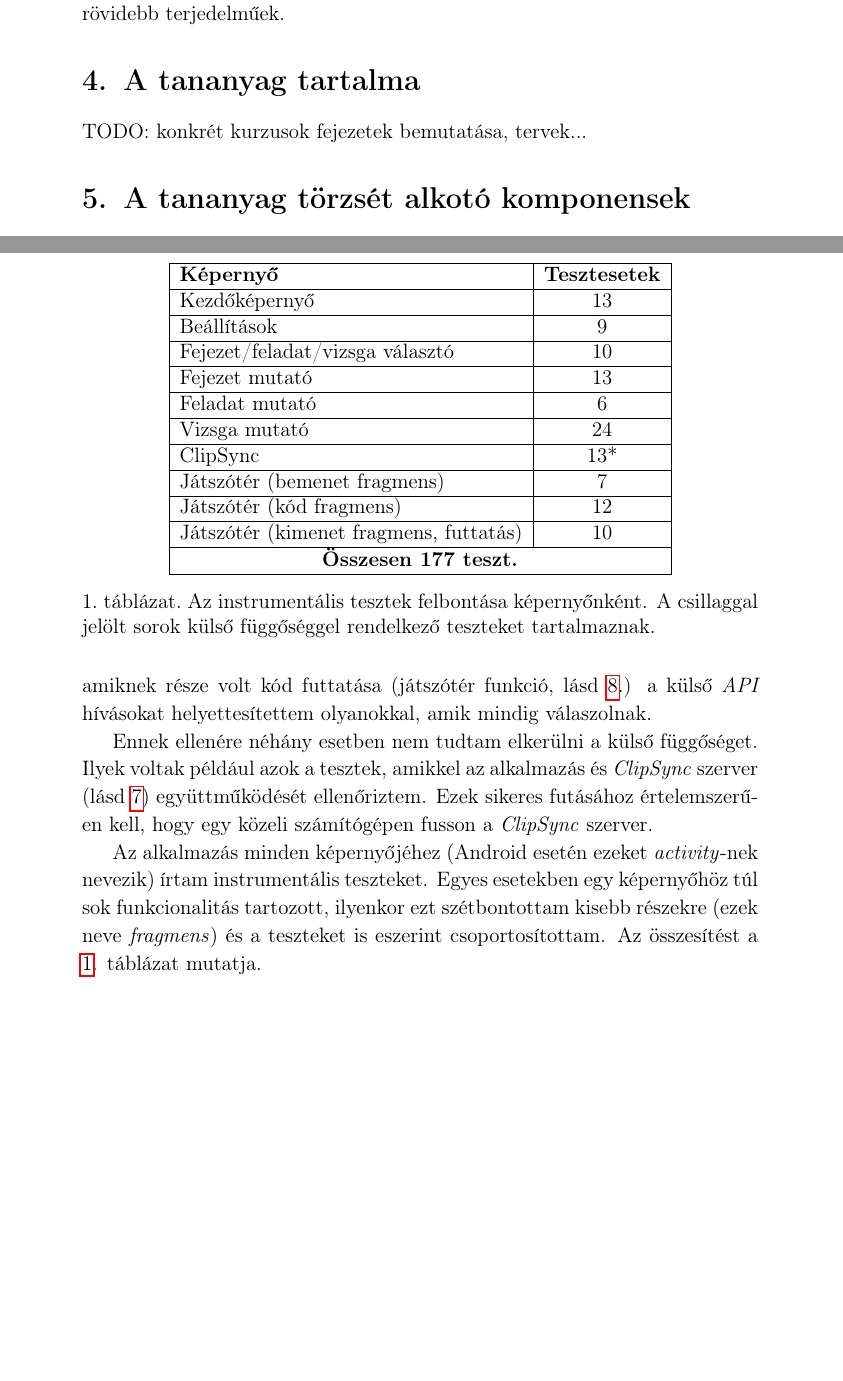
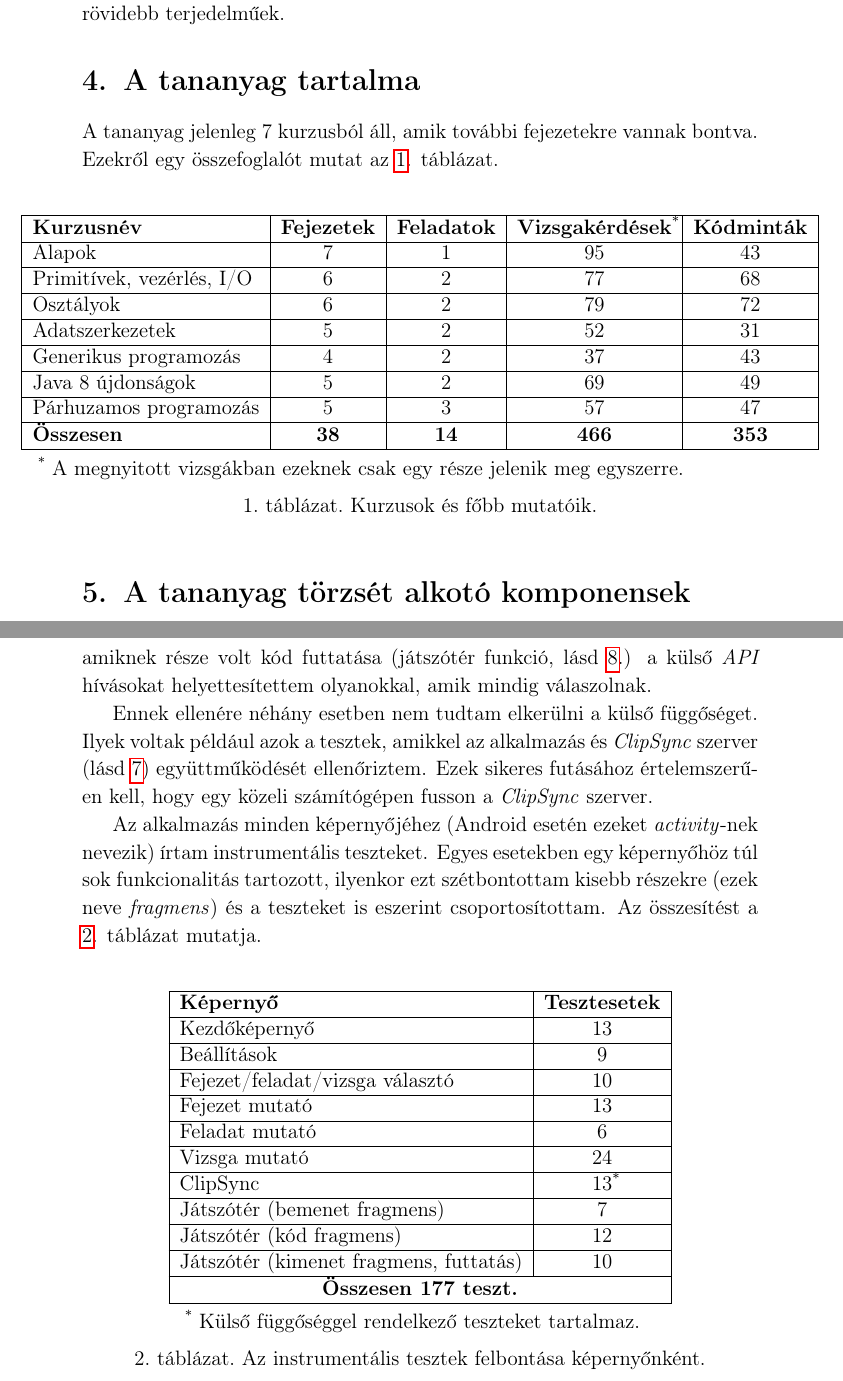
Before and after one commit to Gtomika/MSc-Diplomamunka, a LaTeX thesis (diplomamunka.tex): two parts of pages 12 and 46 of 46, joined at a grey line, cut so that both start at the same text, the shorter picture padded with empty space. Compiled offline with pdfLaTeX.

Commit message:
Kurzus összefoglaló táblázat.

```diff
--- a/diplomamunka.tex
+++ b/diplomamunka.tex
@@ -12,6 +12,7 @@
 \usepackage{tabu}
 \usepackage{makecell}
 \usepackage{enumitem}
+\usepackage{threeparttable}
 
 \usepackage{array}
 \newcolumntype{$}{>{\global\let\currentrowstyle\relax}}
@@ -312,7 +313,42 @@
 
 	\section{A tananyag tartalma}
 
-	TODO: konkrét kurzusok fejezetek bemutatása, tervek...
+	A tananyag jelenleg 7 kurzusból áll, amik további fejezetekre vannak bontva. Ezekről egy összefoglalót mutat az \ref{kurzusok_tablazat}. táblázat.
+
+	\bigskip
+	\begin{table}[h!]
+		\centering
+		\addtolength{\leftskip} {-2cm} % increase (absolute) value if needed
+		\addtolength{\rightskip}{-2cm}
+		\begin{threeparttable}
+			\begin{tabular}{|l|c|c|c|c|}
+				\hline
+				\textbf{Kurzusnév} & \textbf{Fejezetek} & \textbf{Feladatok} & \textbf{Vizsgakérdések}\tnote{*} & \textbf{Kódminták} \\
+				\hline
+				Alapok 						& 7 & 1 & 95 & 43 \\
+				\hline
+				Primitívek, vezérlés, I/O 	& 6 & 2 & 77 & 68 \\
+				\hline
+				Osztályok 					& 6 & 2 & 79 & 72  \\
+				\hline
+				Adatszerkezetek				& 5 & 2 & 52 & 31 \\
+				\hline
+				Generikus programozás		& 4 & 2 & 37 & 43 \\
+				\hline
+				Java 8 újdonságok 			& 5 & 2 & 69 & 49 \\
+				\hline
+				Párhuzamos programozás 		& 5 & 3 & 57 & 47 \\
+				\hline
+				\textbf{Összesen} 			& \textbf{38} & \textbf{14} & \textbf{466} & \textbf{353} \\
+				\hline
+			\end{tabular}
+			\begin{tablenotes}
+				\item[*] A megnyitott vizsgákban ezeknek csak egy része jelenik meg egyszerre.
+			\end{tablenotes}
+		\end{threeparttable}
+		\caption{Kurzusok és főbb mutatóik.}
+		\label{kurzusok_tablazat}
+	\end{table}
 
 	\section{A tananyag törzsét alkotó komponensek}\label{tananyag_torzse}
 
@@ -1152,8 +1188,10 @@ public void testConfirmDialog() {
 
 	 Az alkalmazás minden képernyőjéhez (Android esetén ezeket \textit{activity}-nek nevezik) írtam instrumentális teszteket. Egyes esetekben egy képernyőhöz túl sok funkcionalitás tartozott, ilyenkor ezt szétbontottam kisebb részekre (ezek neve \textit{fragmens}) és a teszteket is eszerint csoportosítottam. Az összesítést a \ref{table_test_summary}. táblázat mutatja.
 
-	\begin{table}
+	\bigskip
+	\begin{table}[h!]
 		\centering
+			\begin{threeparttable}
 			\begin{tabular}{|l|c|}
 				\hline
 				\textbf{Képernyő} & \textbf{Tesztesetek} \\
@@ -1170,7 +1208,7 @@ public void testConfirmDialog() {
 				\hline
 				Vizsga mutató & 24 \\
 				\hline
-			ClipSync & 13* \\
+				ClipSync & 13\tnote{*} \\
 				\hline
 				Játszótér (bemenet fragmens) & 7 \\
 				\hline
@@ -1181,7 +1219,11 @@ public void testConfirmDialog() {
 				\multicolumn{2}{|c|}{\textbf{Összesen 177 teszt.}}\\
 				\hline
 			\end{tabular}
-		\caption{Az instrumentális tesztek felbontása képernyőnként. A csillaggal jelölt sorok külső függőséggel rendelkező teszteket tartalmaznak.}
+			\begin{tablenotes}
+				\item[*] Külső függőséggel rendelkező teszteket tartalmaz.
+			\end{tablenotes}
+		\end{threeparttable}
+		\caption{Az instrumentális tesztek felbontása képernyőnként.}
 		\label{table_test_summary}
 	\end{table}
 
```
Also changed, not shown: diplomamunka.pdf, 4 other files. Lines whose indentation alone changed are shown as unchanged.
